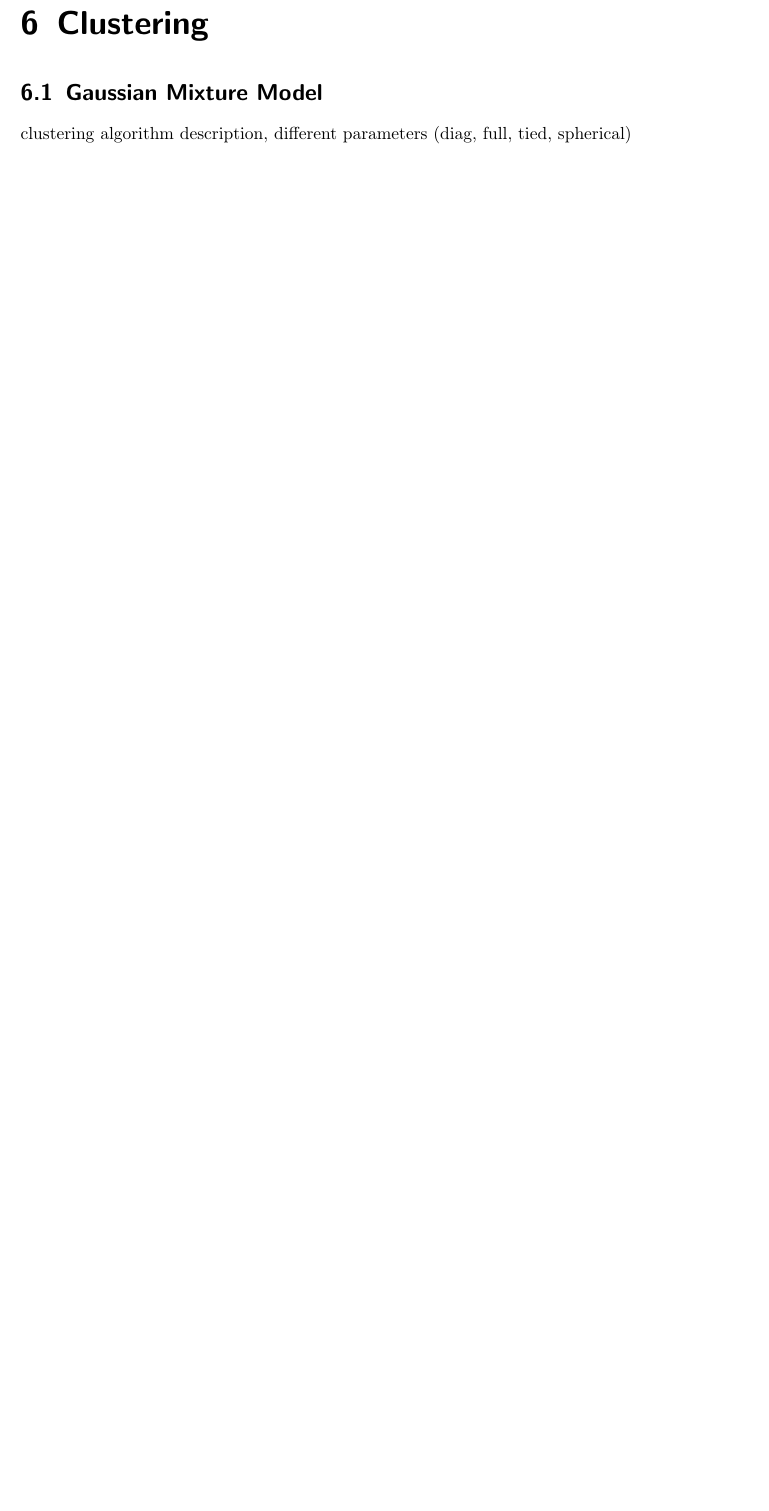
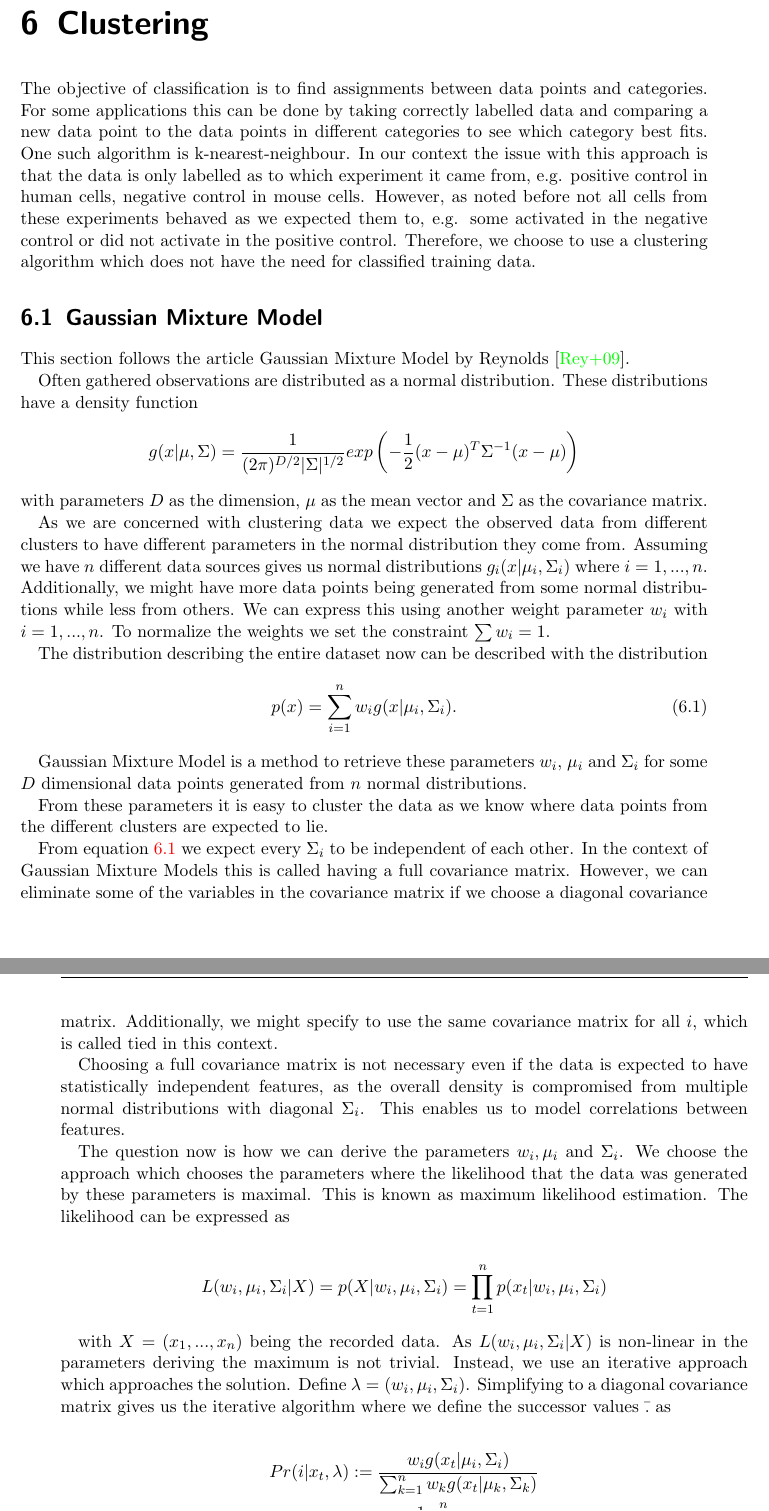
Before and after one commit to idahoenigmann/ba_t_cell, a LaTeX book (doc/latex/document.tex, which reads doc/latex/clustering_todo_titel.tex): part of page 37 of 50 before the commit and two parts of pages 37 and 38 of 50 after it, the two joined at a grey line, cut so that both start at the same text, the shorter picture padded with empty space. Compiled offline with pdfLaTeX.

Commit message:
write chapter on clustering, small changes elsewhere

```diff
--- a/doc/latex/clustering_todo_titel.tex
+++ b/doc/latex/clustering_todo_titel.tex
@@ -1,7 +1,51 @@
 \chapter{Clustering}
 
+The objective of classification is to find assignments between data points and categories. For some applications this can be done by taking correctly labelled data and comparing a new data point to the data points in different categories to see which category best fits. One such algorithm is k-nearest-neighbour. In our context the issue with this approach is that the data is only labelled as to which experiment it came from, e.g. positive control in human cells, negative control in mouse cells. However, as noted before not all cells from these experiments behaved as we expected them to, e.g. some activated in the negative control or did not activate in the positive control. Therefore, we choose to use a clustering algorithm which does not have the need for classified training data.
+
 \section{Gaussian Mixture Model}
-clustering algorithm description, different parameters (diag, full, tied, spherical)
+
+This section follows the article Gaussian Mixture Model by Reynolds~\cite{reynolds2009}.
+
+Often gathered observations are distributed as a normal distribution. These distributions have a density function
+\begin{align*}
+	g(x|\mu, \Sigma) = \frac{1}{(2\pi)^{D/2} |\Sigma|^{1/2}} exp\left( - \frac{1}{2} (x-\mu)^T \Sigma^{-1} (x-\mu) \right)
+\end{align*}
+with parameters $D$ as the dimension, $\mu$ as the mean vector and $\Sigma$ as the covariance matrix.
+
+As we are concerned with clustering data we expect the observed data from different clusters to have different parameters in the normal distribution they come from. Assuming we have $n$ different data sources gives us normal distributions $g_i(x|\mu_i, \Sigma_i)$ where $i=1, ..., n$. Additionally, we might have more data points being generated from some normal distributions while less from others. We can express this using another weight parameter $w_i$ with $i=1, ..., n$. To normalize the weights we set the constraint $\sum w_i = 1$.
+
+The distribution describing the entire dataset now can be described with the distribution
+\begin{align}
+	\label{eq:sum_of_normal}
+	p(x) = \sum_{i=1}^{n} w_i g(x|\mu_i, \Sigma_i).
+\end{align}
+
+Gaussian Mixture Model is a method to retrieve these parameters $w_i$, $\mu_i$ and $\Sigma_i$ for some $D$ dimensional data points generated from $n$ normal distributions.
+
+From these parameters it is easy to cluster the data as we know where data points from the different clusters are expected to lie.
+
+From equation~\ref{eq:sum_of_normal} we expect every $\Sigma_i$ to be independent of each other. In the context of Gaussian Mixture Models this is called having a full covariance matrix. However, we can eliminate some of the variables in the covariance matrix if we choose a diagonal covariance matrix. Additionally, we might specify to use the same covariance matrix for all $i$, which is called tied in this context.
+
+Choosing a full covariance matrix is not necessary even if the data is expected to have statistically independent features, as the overall density is compromised from multiple normal distributions with diagonal $\Sigma_i$. This enables us to model correlations between features.
+
+The question now is how we can derive the parameters $w_i, \mu_i$ and $\Sigma_i$. We choose the approach which chooses the parameters where the likelihood that the data was generated by these parameters is maximal. This is known as maximum likelihood estimation. The likelihood can be expressed as
+
+\begin{align*}
+	L(w_i, \mu_i, \Sigma_i|X) = p(X|w_i, \mu_i, \Sigma_i) = \prod_{t=1}^n p(x_t|w_i, \mu_i, \Sigma_i)
+\end{align*}
+
+with $X = (x_1, ..., x_n)$ being the recorded data. As $L(w_i, \mu_i, \Sigma_i|X)$ is non-linear in the parameters deriving the maximum is not trivial. Instead, we use an iterative approach which approaches the solution. Define $\lambda = (w_i, \mu_i, \Sigma_i)$. Simplifying to a diagonal covariance matrix gives us the iterative algorithm where we define the successor values $\bar{.}$ as
+
+\begin{align*}
+	Pr(i | x_t, \lambda) := \frac{w_i g(x_t | \mu_i, \Sigma_i)}{\sum_{k=1}^{n} w_k g(x_t | \mu_k, \Sigma_k)}\\
+	\bar{w}_i := \frac{1}{n} \sum_{t=1}^{n} Pr(i | x_t, \lambda)\\
+	\bar{\mu}_i := \frac{\sum_{t=1}^{n} Pr(i | x_t, \lambda) x_t}{\sum_{t=1}^{n} Pr(i | x_t, \lambda)}\\
+	\bar{\sigma}_i^2 := \frac{\sum_{t=1}^{n} Pr(i | x_t, \lambda) x_t^2}{\sum_{t=1}^{n} Pr(i | x_t, \lambda)} - \bar{\mu}_i^2.
+\end{align*}
+
+for $w_i$, $\mu_i$ and $\sigma_i^2$ respectively. One can show that with this iteration rule we have $p(X|\bar{\lambda}) \geq p(X|\lambda)$. The value $Pr(i|x_t, \lambda)$ is known as the a posteriori probability for the i-th component.
+
+%clustering algorithm description, different parameters (diag, full, tied, spherical)
 
 % https://scikit-learn.org/stable/modules/mixture.html#gmm
 
```
Also changed, not shown: doc/latex/approximating_todo_titel.tex (+2 -0 lines), doc/latex/literature.bib (+10 -0 lines), doc/latex/document.pdf, 1 other file.
